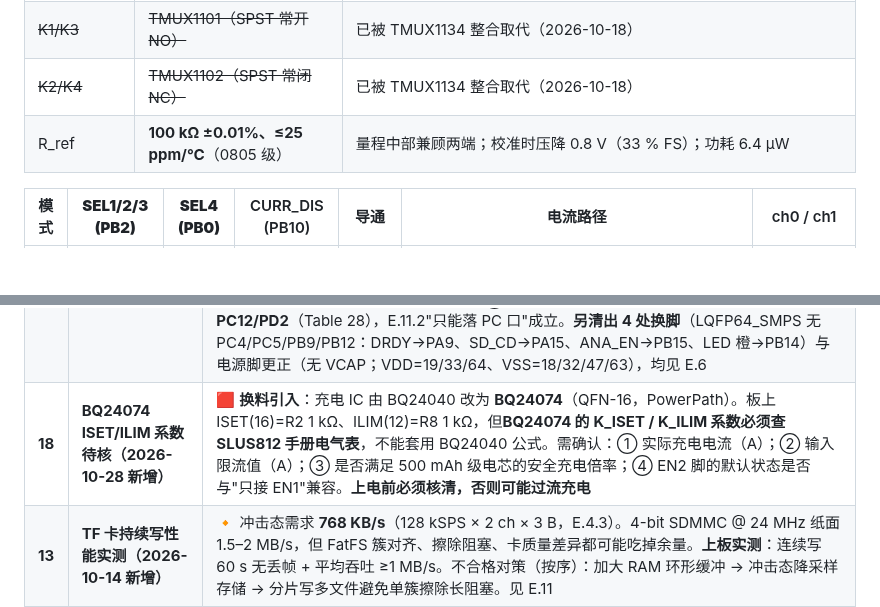
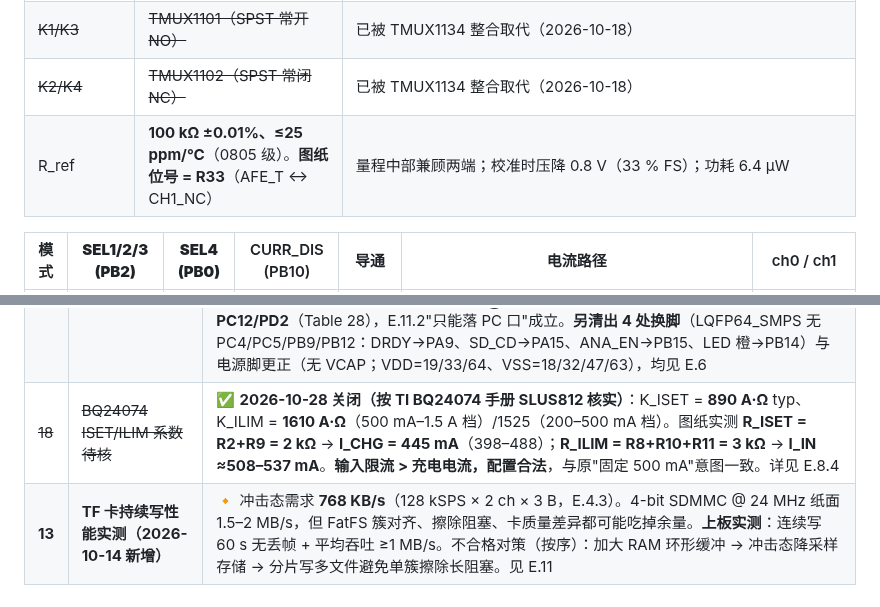
Before and after one commit to chenxi-z/de-drms, a Markdown page: docs/design/2026-10-10-universal-signal-chain.md, 2 parts joined by grey strips. Drawn GitHub-style; blank space fills up the shorter version.

```diff
--- a/docs/design/2026-10-10-universal-signal-chain.md
+++ b/docs/design/2026-10-10-universal-signal-chain.md
@@ -385,7 +385,7 @@ R_ref 经**同一套**保护/跟随器/ADC 通道测量——校准的正是真
 | **K1–K4 整合（2026-10-18 定版）** | **单颗 TMUX1134**（4 路 SPDT，整合替换原 TMUX1101×2 + TMUX1102×2 分立方案；原理图网表终验通过） | 漏电/Ron 规格沿用原 TMUX1101/1102 族（SCDS410D：断态 ±50 pA@25 ℃ / ±0.2 nA@85 ℃；Ron typ 1.9 Ω / max 9.8 Ω）；**SEL1/SEL2/SEL3 = PB2 同沿**（测量线对 K3/K4、K5、K1 同沿切换）、**SEL4 = PB0**（K2 R_ref 回线；**2026-10-21 三排由 PB8 迁来**，与 SEL_SENSE/CURR_DIS 聚为 24–27 连续簇）；互锁靠固件：**PB2=1 时 PB0 不得为 0**（否则样品与 R_ref 经 X 并联） |
 | ~~K1/K3~~ | ~~TMUX1101（SPST 常开 NO）~~ | 已被 TMUX1134 整合取代（2026-10-18） |
 | ~~K2/K4~~ | ~~TMUX1102（SPST 常闭 NC）~~ | 已被 TMUX1134 整合取代（2026-10-18） |
-| R_ref | **100 kΩ ±0.01%、≤25 ppm/℃**（0805 级） | 量程中部兼顾两端；校准时压降 0.8 V（33 % FS）；功耗 6.4 µW |
+| R_ref | **100 kΩ ±0.01%、≤25 ppm/℃**（0805 级）。**图纸位号 = R33**（AFE_T ↔ CH1_NC） | 量程中部兼顾两端；校准时压降 0.8 V（33 % FS）；功耗 6.4 µW |
 
 | 模式 | **SEL1/2/3 (PB2)** | **SEL4 (PB0)** | CURR_DIS (PB10) | 导通 | 电流路径 | ch0 / ch1 |
 | --- | --- | --- | --- | --- | --- | --- |
@@ -1001,7 +1010,7 @@ Fail-Safe 逻辑容忍）；OPA/VSET→3.3V_A；MCU 全部电源脚、LED、TMP1
 | ~~10~~ | ~~恒流源 / Rsense 拓扑与两张图统一（2026-10-13 审查新增）~~ | ✅ **2026-10-13 LTspice 定案（变体 A）**：运放反相端接 BSS138 **源极（B=Rsense 顶）**、Rsense 底端 E=GND、漏极经 K1/K2 接 S/F——I=VSET/Rsense 全 R 恒定 7.857 µA；**Rsense 在漏极路径的画法为正反馈、锁死零电流（仿真证伪）** → 见 E.3.1 勘误与 `hardware/sim/ccsource/`；rref 图与前端图已按此重画，并同步 #8、#9 结论（2026-10-13） |
 | 11 | ADS131A02 待机 IOVDD 电流（2026-10-13 新增；**2026-10-14 缩窄**） | 🔸 **合法性已定、只剩数值待实测**：§11.3 明示 "power supplies can be sequenced in any order"，**AVDD 门控 + IOVDD 常开合法**，且"输入不得超过各自电源"本设计天然满足（逐条推导见 E.8.6）。故**"改 IOVDD 供电方式"备选已放弃**（反而引入数字脚倒灌约束、无收益），本项**不阻塞原理图**；上板后测待机 IOVDD 电流，过大则改用 STANDBY + 停晶振对策（不改电源走线） |
 | ~~12~~ | ~~DS14216 / SLUS941 待核项~~ | ✅ **2026-10-14 二轮复核全清（均按手册原文，不再凭记忆）**：① PC1 = **ADC1_IN2**、PC0 = **ADC1_IN1**（Table 27，E.6 已改）；② **ADC 高阻源合法**：Table 106 的 RAIN 上限注 3 明示 "Values without external capacitor"，两路监测节点 100 nF ≫ 2^12×CADC(5 pF)≈20.5 nF；代价转为采样间隔约束（τ=50 ms，≥100 ms 级轮询，已写入 E.6）；**采样时间的离散档 DS14216 未列 → 转 #17④**；③ 低功耗表号已补：**Stop3 LDO=Table 62（4.6/7.7 µA）**、SMPS=Table 65（1.55/2.30 µA）、**Standby=Table 68（0.52 µA）**、**Shutdown=Table 70（0.40 µA）**，E.8.5/E.8.6 已按 Table 62 更正；④ ~~BQ24040 确有 PG 脚~~ → 2026-10-28 换 **BQ24074**，PG 为 **7 脚**（开漏低有效）；⑤ SDMMC1 D0–D3/CK/CMD **全手册仅映射 PC8–PC12/PD2**（Table 28），E.11.2"只能落 PC 口"成立。**另清出 4 处换脚**（LQFP64_SMPS 无 PC4/PC5/PB9/PB12：DRDY→PA9、SD_CD→PA15、ANA_EN→PB15、LED 橙→PB14）与电源脚更正（无 VCAP；VDD=19/33/64、VSS=18/32/47/63），均见 E.6 |
-| **18** | **BQ24074 ISET/ILIM 系数待核（2026-10-28 新增）** | 🟥 **换料引入**：充电 IC 由 BQ24040 改为 **BQ24074**（QFN-16，PowerPath）。板上 ISET(16)=R2 1 kΩ、ILIM(12)=R8 1 kΩ，但**BQ24074 的 K_ISET / K_ILIM 系数必须查 SLUS812 手册电气表**，不能套用 BQ24040 公式。需确认：① 实际充电电流（A）；② 输入限流值（A）；③ 是否满足 500 mAh 级电芯的安全充电倍率；④ EN2 脚的默认状态是否与"只接 EN1"兼容。**上电前必须核清，否则可能过流充电** |
+| ~~18~~ | ~~BQ24074 ISET/ILIM 系数待核~~ | ✅ **2026-10-28 关闭（按 TI BQ24074 手册 SLUS812 核实）**：K_ISET = **890 A·Ω** typ、K_ILIM = **1610 A·Ω**（500 mA–1.5 A 档）/1525（200–500 mA 档）。图纸实测 **R_ISET = R2+R9 = 2 kΩ** → **I_CHG = 445 mA**（398–488）；**R_ILIM = R8+R10+R11 = 3 kΩ** → **I_IN ≈508–537 mA**。**输入限流 > 充电电流，配置合法**，与原"固定 500 mA"意图一致。详见 E.8.4 |
 | **13** | **TF 卡持续写性能实测（2026-10-14 新增）** | 🔸 冲击态需求 **768 KB/s**（128 kSPS × 2 ch × 3 B，E.4.3）。4-bit SDMMC @ 24 MHz 纸面 1.5–2 MB/s，但 FatFS 簇对齐、擦除阻塞、卡质量差异都可能吃掉余量。**上板实测**：连续写 60 s 无丢帧 + 平均吞吐 ≥1 MB/s。不合格对策（按序）：加大 RAM 环形缓冲 → 冲击态降采样存储 → 分片写多文件避免单簇擦除长阻塞。见 E.11 |
 | **14** | **SDMMC 时钟源配置（2026-10-14 新增；2026-10-16 补现值）** | 🔸 SDMMC1 kernel clock **不能取 PLL1R（SYSCLK）**。现 IOC 中 `RCC.PLL2QoutputFreq_Value = 258 MHz`、**`RCC.SDMMCFreq_Value = 80 MHz`**（2026-10-16 直接读 IOC 文件核实）——**80 MHz 远超 24 MHz 限值，比"PLL2Q=258"本身更直白地说明现在是错的**。需在 Clock Configuration 里把 PLL2Q 重配到 48 MHz（或改选 CLK48/HSI48 供 SDMMC），并确认改后不影响其它 PLL2 负载。**原理图不受阻，生成代码前必须处理** |
 | ~~15~~ | ~~USB SOF 与 PA8 冲突检查~~ | ✅ **2026-10-14 二轮复核销号**：CRS 的 SOF 同步走**内部信号**、不占引脚；PA8 的 USB_SOF(AF10) 仅为可选观测输出，本设计不使能 → **PA8 = ADC_nRESET 无冲突** |
```
Also changed, not shown: other parts of docs/design/2026-10-10-universal-signal-chain.md (+19 -10 lines).
